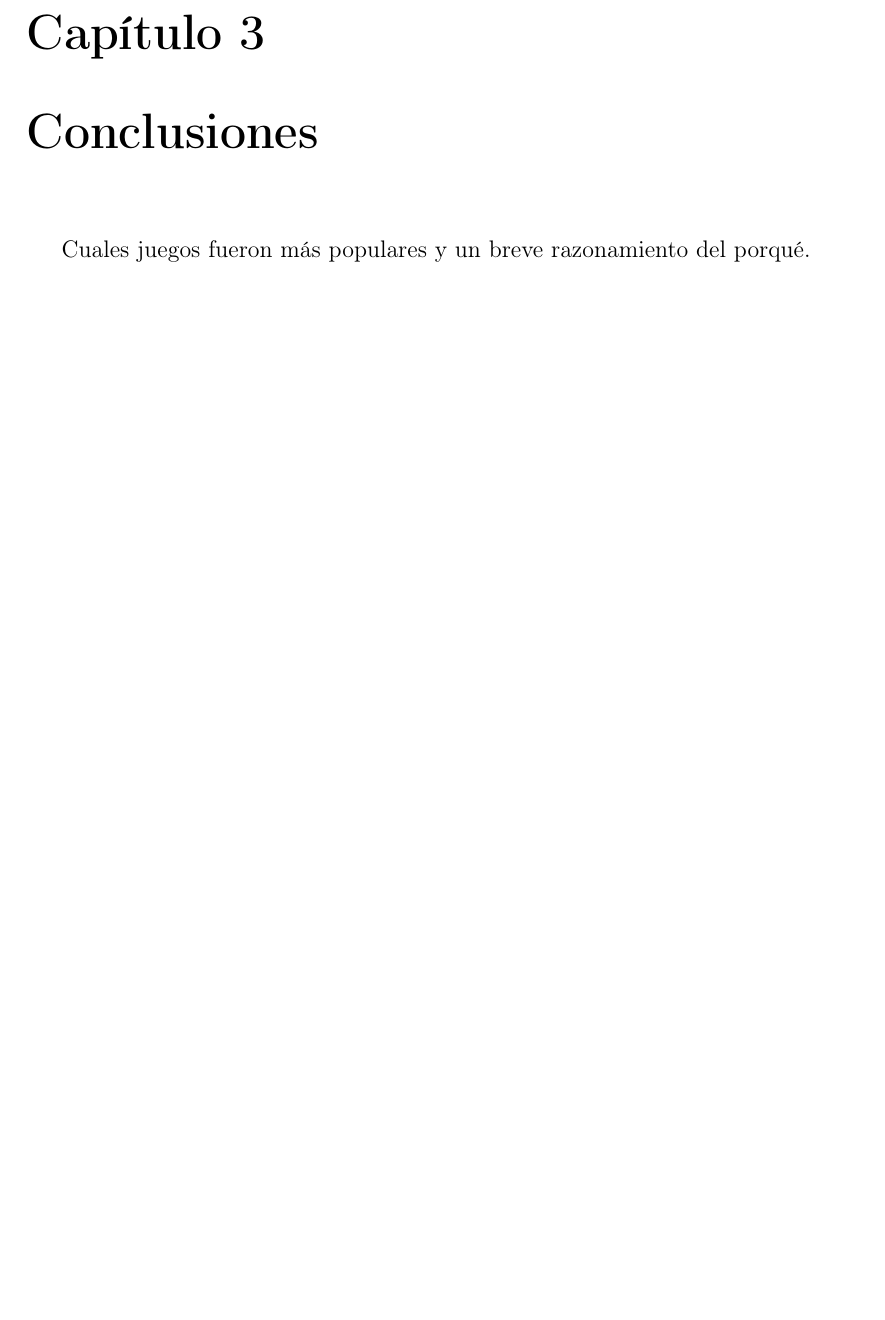
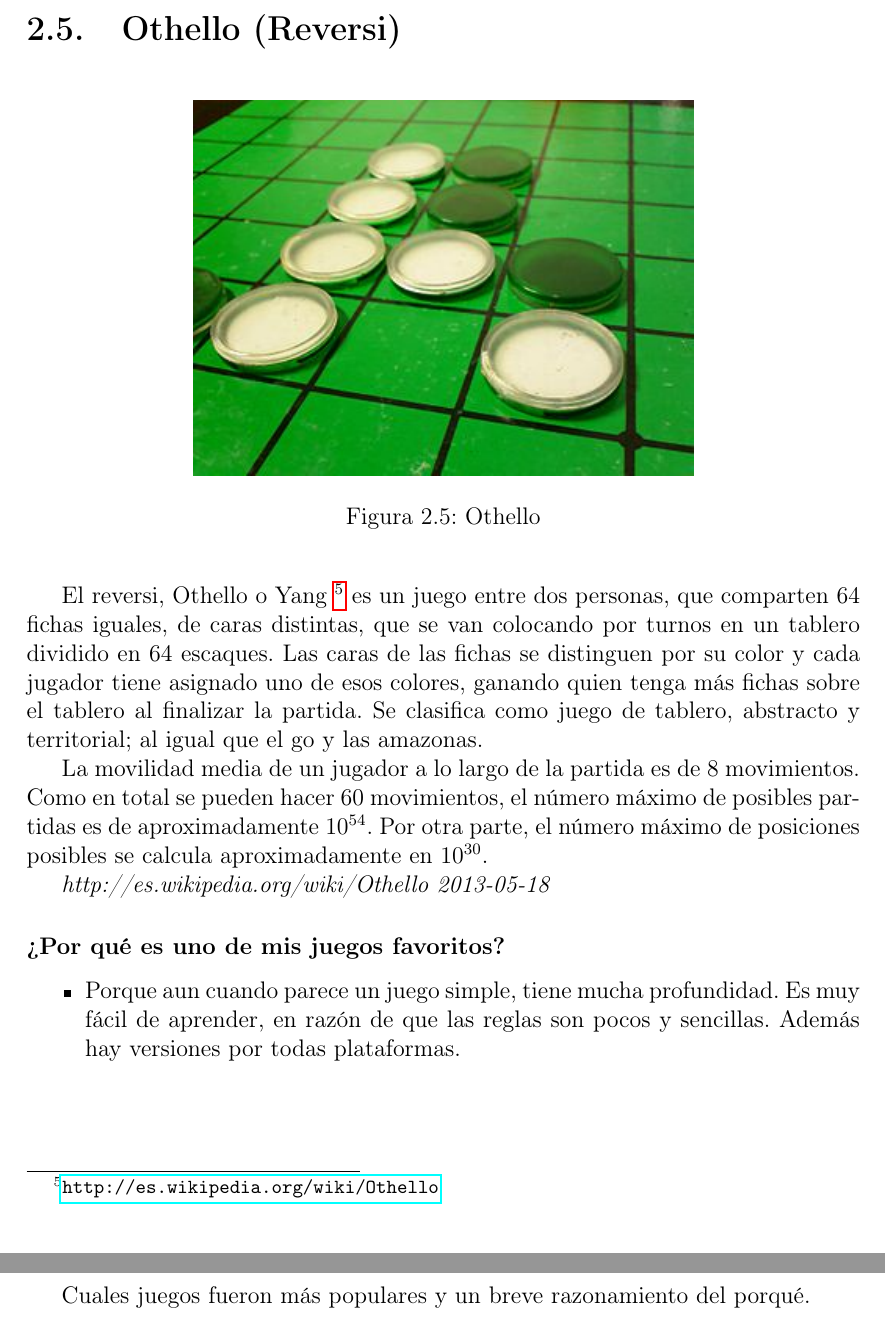
Before and after one commit to jtibau/LenguajesGitLatex, a LaTeX book (JuegosFavoritos.tex, which reads juegos/Othello.tex): part of page 9 of 9 before the commit and two parts of pages 9 and 10 of 10 after it, the two joined at a grey line, cut at the place of the change, the shorter picture padded with empty space. Compiled offline with pdfLaTeX.

Commit message:
added game Othello

```diff
--- a/JuegosFavoritos.tex
+++ b/JuegosFavoritos.tex
@@ -30,6 +30,7 @@ El libro a continuación es creado como una herramienta para el desarrollo de ha
 \include{juegos/Dota2}
 \include{juegos/Zelda}
 \include{juegos/UT}
+\include{juegos/Othello}
 
 \chapter{Conclusiones}
 Cuales juegos fueron más populares y un breve razonamiento del porqué.
--- /dev/null
+++ b/juegos/Othello.tex
@@ -0,0 +1,19 @@
+\section{Othello (Reversi)}
+
+\begin{figure}[htbp]
+\begin{center}
+\includegraphics[width=.60\textwidth]{./imagenes/othello.jpg}
+\caption{Othello}
+\label{Othello}
+\end{center}
+\end{figure}
+El reversi, Othello o Yang \footnote{\url{http://es.wikipedia.org/wiki/Othello}} es un juego entre dos personas, que comparten 64 fichas iguales, de caras distintas, que se van colocando por turnos en un tablero dividido en 64 escaques. Las caras de las fichas se distinguen por su color y cada jugador tiene asignado uno de esos colores, ganando quien tenga más fichas sobre el tablero al finalizar la partida. Se clasifica como juego de tablero, abstracto y territorial; al igual que el go y las amazonas.
+
+La movilidad media de un jugador a lo largo de la partida es de 8 movimientos. Como en total se pueden hacer 60 movimientos, el número máximo de posibles partidas es de aproximadamente $10^{54}$. Por otra parte, el número máximo de posiciones posibles se calcula aproximadamente en $10^{30}$.
+
+\emph{http://es.wikipedia.org/wiki/Othello 2013-05-18}
+
+\subsubsection{¿Por qué es uno de mis juegos favoritos?}
+\begin{itemize}
+	\item Porque aun cuando parece un juego simple, tiene mucha profundidad. Es muy fácil de aprender, en razón de que las reglas son pocos y sencillas. Además hay versiones por todas plataformas.
+\end{itemize}
```
Also changed, not shown: imagenes/othello.jpg (added).
